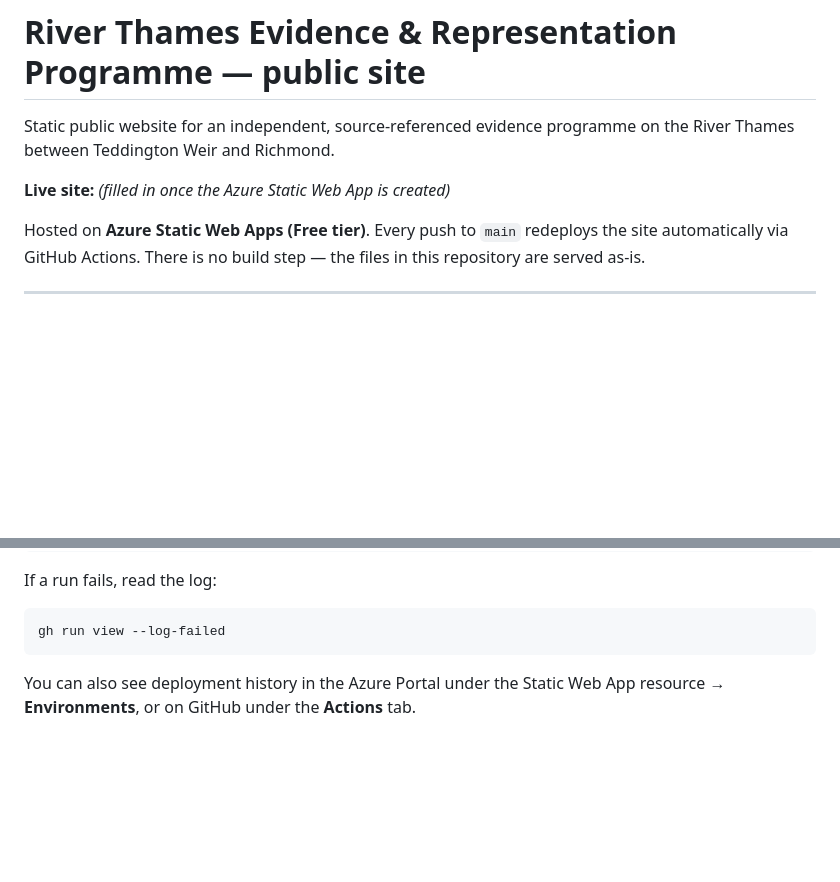
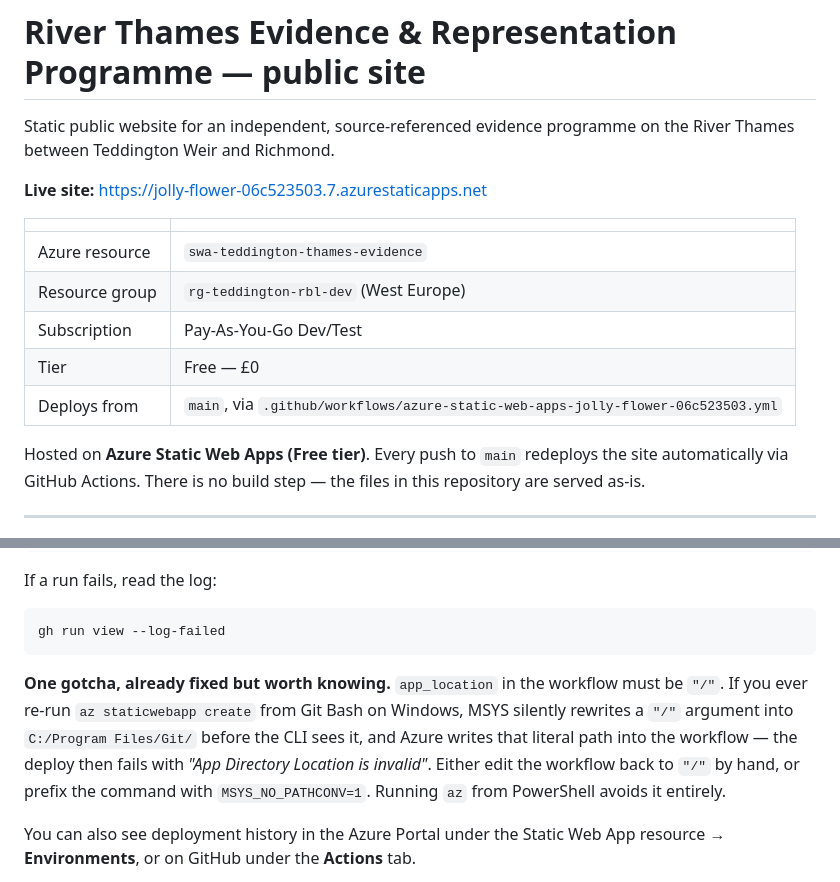
Before and after one commit to duncandeveloper/teddington-thames-evidence, a Markdown page: README.md, 2 parts joined by grey strips. Drawn GitHub-style; blank space fills up the shorter version.

Commit message:
README: live URL, Azure resource details, MSYS path caveat

````diff
--- a/README.md
+++ b/README.md
@@ -3,7 +3,15 @@
 Static public website for an independent, source-referenced evidence programme on the
 River Thames between Teddington Weir and Richmond.
 
-**Live site:** _(filled in once the Azure Static Web App is created)_
+**Live site:** <https://jolly-flower-06c523503.7.azurestaticapps.net>
+
+| | |
+|---|---|
+| Azure resource | `swa-teddington-thames-evidence` |
+| Resource group | `rg-teddington-rbl-dev` (West Europe) |
+| Subscription | Pay-As-You-Go Dev/Test |
+| Tier | Free — £0 |
+| Deploys from | `main`, via `.github/workflows/azure-static-web-apps-jolly-flower-06c523503.yml` |
 
 Hosted on **Azure Static Web Apps (Free tier)**. Every push to `main` redeploys the site
 automatically via GitHub Actions. There is no build step — the files in this repository are
@@ -94,6 +102,13 @@ If a run fails, read the log:
 ```bash
 gh run view --log-failed
 ```
+
+**One gotcha, already fixed but worth knowing.** `app_location` in the workflow must be `"/"`.
+If you ever re-run `az staticwebapp create` from Git Bash on Windows, MSYS silently rewrites a
+`"/"` argument into `C:/Program Files/Git/` before the CLI sees it, and Azure writes that
+literal path into the workflow — the deploy then fails with *"App Directory Location is
+invalid"*. Either edit the workflow back to `"/"` by hand, or prefix the command with
+`MSYS_NO_PATHCONV=1`. Running `az` from PowerShell avoids it entirely.
 
 You can also see deployment history in the Azure Portal under the Static Web App resource →
 **Environments**, or on GitHub under the **Actions** tab.
````
